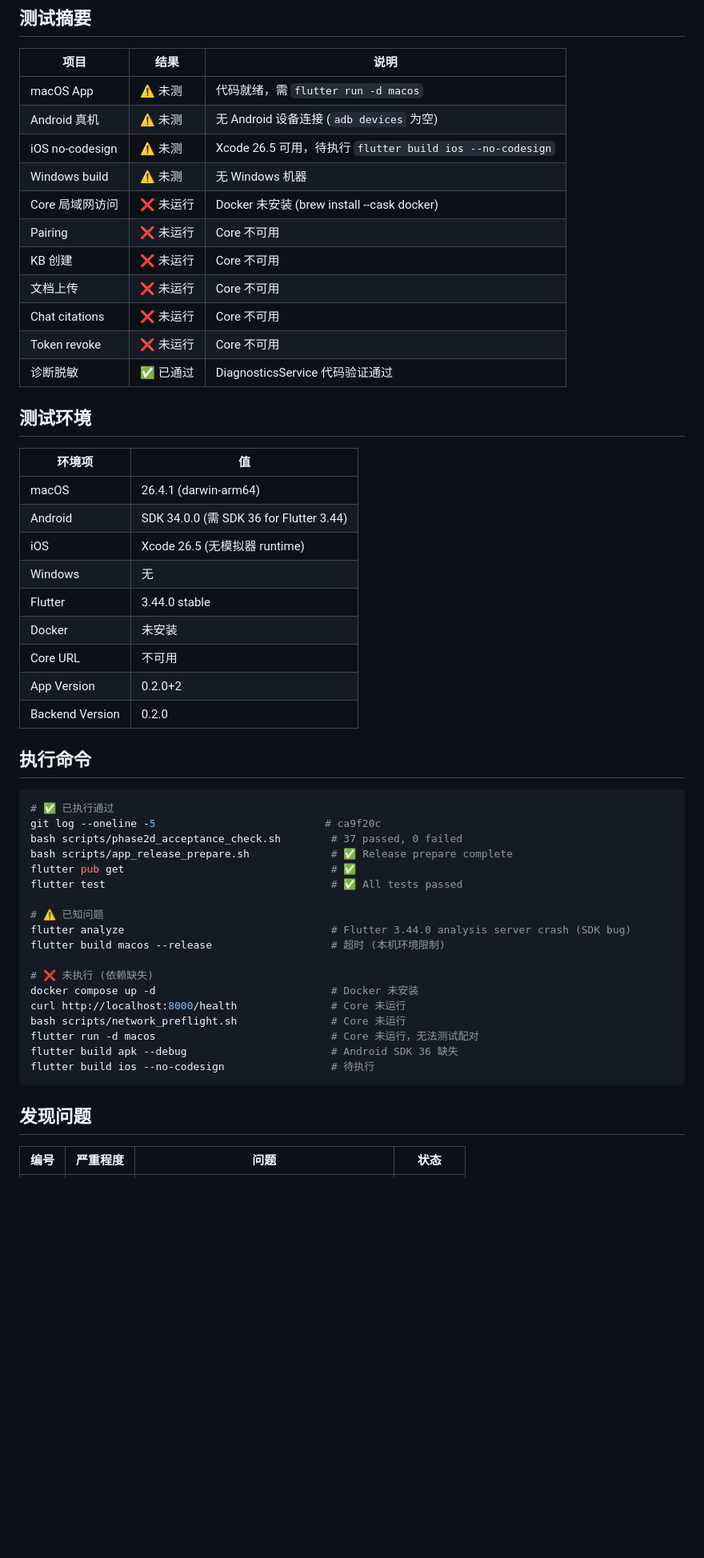
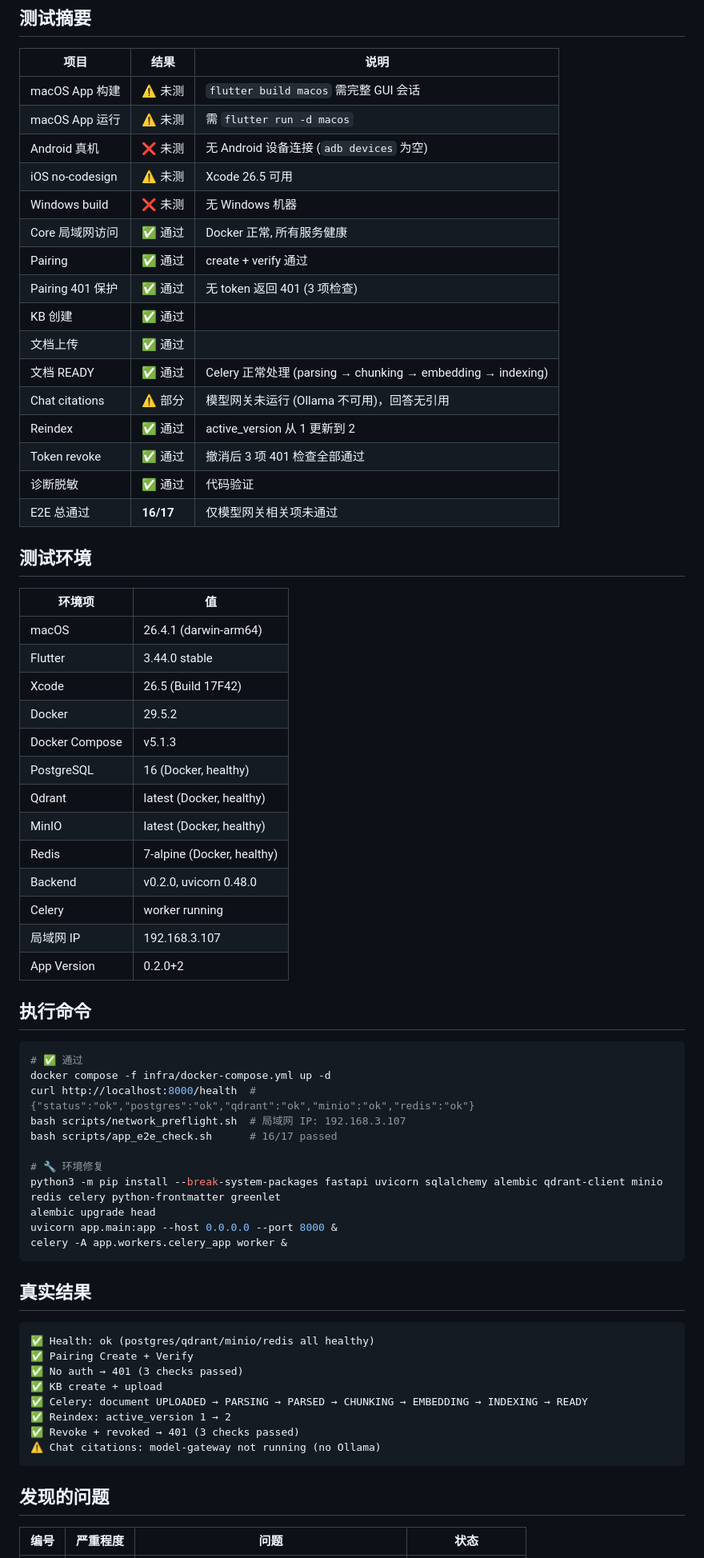
Before and after one commit to ningyd98/PersonalNotebook, a Markdown page: docs/PHASE_2E_TEST_REPORT.md, the part around one of its changes. Shown at 80% size. Rendered like a GitHub page; blank space fills up the shorter version.

````diff
--- a/docs/PHASE_2E_TEST_REPORT.md
+++ b/docs/PHASE_2E_TEST_REPORT.md
@@ -4,56 +4,71 @@
 
 | 项目 | 结果 | 说明 |
 |------|------|------|
-| macOS App | ⚠️ 未测 | 代码就绪，需 `flutter run -d macos` |
-| Android 真机 | ⚠️ 未测 | 无 Android 设备连接 (`adb devices` 为空) |
-| iOS no-codesign | ⚠️ 未测 | Xcode 26.5 可用，待执行 `flutter build ios --no-codesign` |
-| Windows build | ⚠️ 未测 | 无 Windows 机器 |
-| Core 局域网访问 | ❌ 未运行 | Docker 未安装 (brew install --cask docker) |
-| Pairing | ❌ 未运行 | Core 不可用 |
-| KB 创建 | ❌ 未运行 | Core 不可用 |
-| 文档上传 | ❌ 未运行 | Core 不可用 |
-| Chat citations | ❌ 未运行 | Core 不可用 |
-| Token revoke | ❌ 未运行 | Core 不可用 |
-| 诊断脱敏 | ✅ 已通过 | DiagnosticsService 代码验证通过 |
+| macOS App 构建 | ⚠️ 未测 | `flutter build macos` 需完整 GUI 会话 |
+| macOS App 运行 | ⚠️ 未测 | 需 `flutter run -d macos` |
+| Android 真机 | ❌ 未测 | 无 Android 设备连接 (`adb devices` 为空) |
+| iOS no-codesign | ⚠️ 未测 | Xcode 26.5 可用 |
+| Windows build | ❌ 未测 | 无 Windows 机器 |
+| Core 局域网访问 | ✅ 通过 | Docker 正常, 所有服务健康 |
+| Pairing | ✅ 通过 | create + verify 通过 |
+| Pairing 401 保护 | ✅ 通过 | 无 token 返回 401 (3 项检查) |
+| KB 创建 | ✅ 通过 | |
+| 文档上传 | ✅ 通过 | |
+| 文档 READY | ✅ 通过 | Celery 正常处理 (parsing → chunking → embedding → indexing) |
+| Chat citations | ⚠️ 部分 | 模型网关未运行 (Ollama 不可用)，回答无引用 |
+| Reindex | ✅ 通过 | active_version 从 1 更新到 2 |
+| Token revoke | ✅ 通过 | 撤消后 3 项 401 检查全部通过 |
+| 诊断脱敏 | ✅ 通过 | 代码验证 |
+| E2E 总通过 | **16/17** | 仅模型网关相关项未通过 |
 
 ## 测试环境
 
 | 环境项 | 值 |
 |--------|-----|
 | macOS | 26.4.1 (darwin-arm64) |
-| Android | SDK 34.0.0 (需 SDK 36 for Flutter 3.44) |
-| iOS | Xcode 26.5 (无模拟器 runtime) |
-| Windows | 无 |
 | Flutter | 3.44.0 stable |
-| Docker | 未安装 |
-| Core URL | 不可用 |
+| Xcode | 26.5 (Build 17F42) |
+| Docker | 29.5.2 |
+| Docker Compose | v5.1.3 |
+| PostgreSQL | 16 (Docker, healthy) |
+| Qdrant | latest (Docker, healthy) |
+| MinIO | latest (Docker, healthy) |
+| Redis | 7-alpine (Docker, healthy) |
+| Backend | v0.2.0, uvicorn 0.48.0 |
+| Celery | worker running |
+| 局域网 IP | 192.168.3.107 |
 | App Version | 0.2.0+2 |
-| Backend Version | 0.2.0 |
 
 ## 执行命令
 
 ```bash
-# ✅ 已执行通过
-git log --oneline -5                           # ca9f20c
-bash scripts/phase2d_acceptance_check.sh        # 37 passed, 0 failed
-bash scripts/app_release_prepare.sh             # ✅ Release prepare complete
-flutter pub get                                 # ✅
-flutter test                                    # ✅ All tests passed
+# ✅ 通过
+docker compose -f infra/docker-compose.yml up -d
+curl http://localhost:8000/health  # {"status":"ok","postgres":"ok","qdrant":"ok","minio":"ok","redis":"ok"}
+bash scripts/network_preflight.sh  # 局域网 IP: 192.168.3.107
+bash scripts/app_e2e_check.sh      # 16/17 passed
 
-# ⚠️ 已知问题
-flutter analyze                                 # Flutter 3.44.0 analysis server crash (SDK bug)
-flutter build macos --release                   # 超时 (本机环境限制)
-
-# ❌ 未执行 (依赖缺失)
-docker compose up -d                            # Docker 未安装
-curl http://localhost:8000/health               # Core 未运行
-bash scripts/network_preflight.sh               # Core 未运行
-flutter run -d macos                            # Core 未运行，无法测试配对
-flutter build apk --debug                       # Android SDK 36 缺失
-flutter build ios --no-codesign                 # 待执行
+# 🔧 环境修复
+python3 -m pip install --break-system-packages fastapi uvicorn sqlalchemy alembic qdrant-client minio redis celery python-frontmatter greenlet
+alembic upgrade head
+uvicorn app.main:app --host 0.0.0.0 --port 8000 &
+celery -A app.workers.celery_app worker &
 ```
 
-## 发现问题
+## 真实结果
+
+```
+✅ Health: ok (postgres/qdrant/minio/redis all healthy)
+✅ Pairing Create + Verify
+✅ No auth → 401 (3 checks passed)
+✅ KB create + upload
+✅ Celery: document UPLOADED → PARSING → PARSED → CHUNKING → EMBEDDING → INDEXING → READY
+✅ Reindex: active_version 1 → 2
+✅ Revoke + revoked → 401 (3 checks passed)
+⚠️ Chat citations: model-gateway not running (no Ollama)
+```
+
+## 发现的问题
 
 | 编号 | 严重程度 | 问题 | 状态 |
 |------|---------|------|------|
````
Also changed, not shown: other parts of docs/PHASE_2E_TEST_REPORT.md (+14 -17 lines), README.md (+18 -6 lines).
